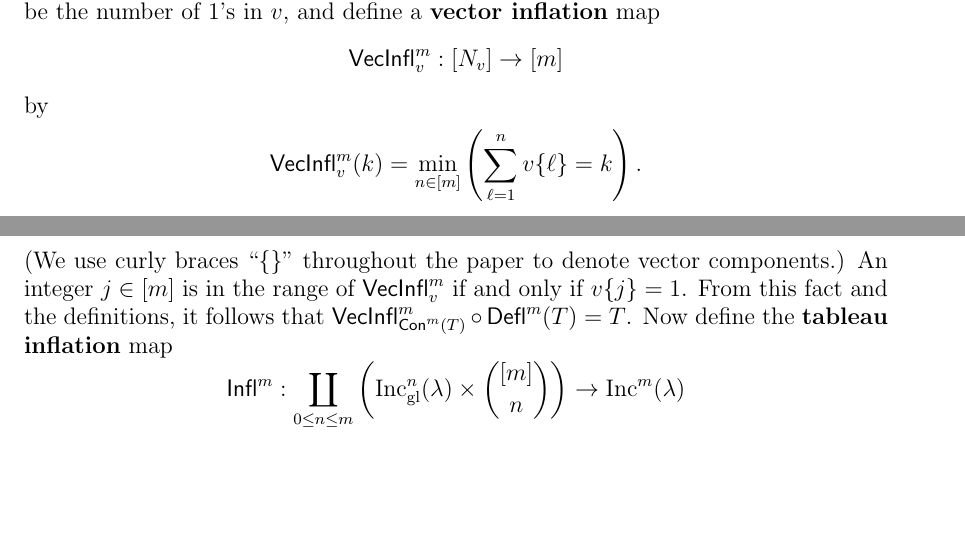
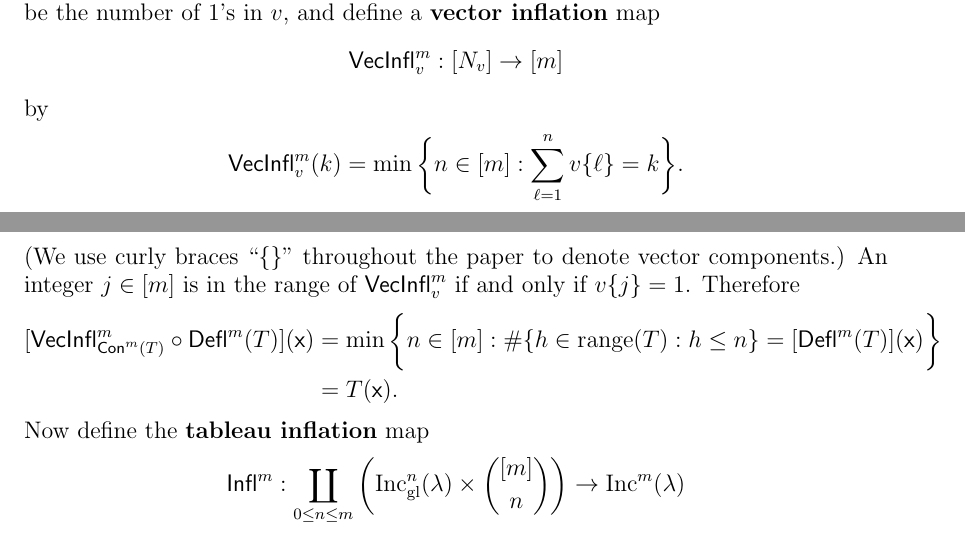
Before and after one commit to dogestoyevsky/ExceptionalPlanePartitions, a LaTeX paper (exceptionals4.tex): two parts of pages 10 and 11 of 31, joined at a grey line, cut so that both start at the same text, the shorter picture padded with empty space. Compiled offline with pdfLaTeX.

Commit message:
Changes to theorem 4.3 proof

```diff
--- a/exceptionals4.tex
+++ b/exceptionals4.tex
@@ -517,7 +517,10 @@ Note that if $\deflate^m(T) \in \incgl^n(\lambda)$, then $\content^m(T) \in \bin
 %We claim that $W = (W_1,W_2)$ is an injection $\text{Inc}^q(\lambda) \rightarrow \coprod_{M \leq N+1} \text{Inc}^{M}(\lambda)\times  (\mathbb{Z}/2\mathbb{Z})^{q}$.
 A two-sided inverse for $\compress^m$ is given as follows. For any nonnegative integer $j$, let $[j]$ denote the set $\{1, 2, \dots, j\}$.
 For a binary vector $v \in \{0,1\}^m$, let $N_v$ be the number of $1$'s in $v$, and define a {\bf vector inflation} map \[\inflate^m_v : [N_v] \to [m]\] by
-\[ \inflate^m_v(k) = \min_{n \in [m]} \left( \sum_{\ell = 1}^n v\lbrace \ell \rbrace = k \right).\] (We use curly braces $``\{\}"$ throughout the paper to denote vector components.) An integer $j \in [m]$ is in the range of $\inflate^m_v$ if and only if $v\lbrace j \rbrace = 1$. From this fact and the definitions, it follows that $\inflate^m_{\content^m(T)} \circ \deflate^m(T) = T$. Now define the {\bf tableau inflation} map
+\[ \inflate^m_v(k) = \min \bigg\lbrace n \in [m]:   \sum_{\ell = 1}^n v\lbrace \ell \rbrace = k \bigg\rbrace.\] (We use curly braces $``\{\}"$ throughout the paper to denote vector components.) An integer $j \in [m]$ is in the range of $\inflate^m_v$ if and only if $v\lbrace j \rbrace = 1$. Therefore
+\begin{align*}
+[\inflate^m_{\content^m(T)} \circ \deflate^m(T)](\x) &= \min \bigg\lbrace n \in [m]:    \# \{ h \in \mathrm{range}(T): h \leq n \} = [\deflate^m(T)](\x) \bigg\rbrace \\ &= T(\x).
+\end{align*} Now define the {\bf tableau inflation} map
 \[
 \tinflate^m : \coprod_{0 \leq n \leq m} \left( \incgl^n(\lambda) \times \binom{[m]}{n} \right) \to \inc^m(\lambda)
 \]
```
Also changed, not shown: exceptionals4.pdf, 2 other files.
